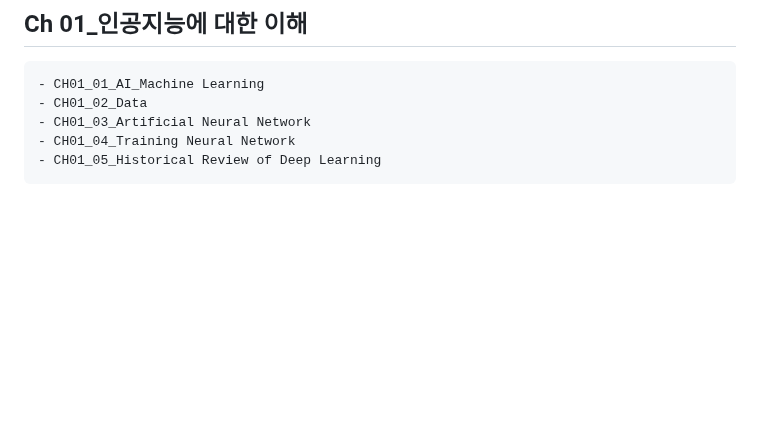
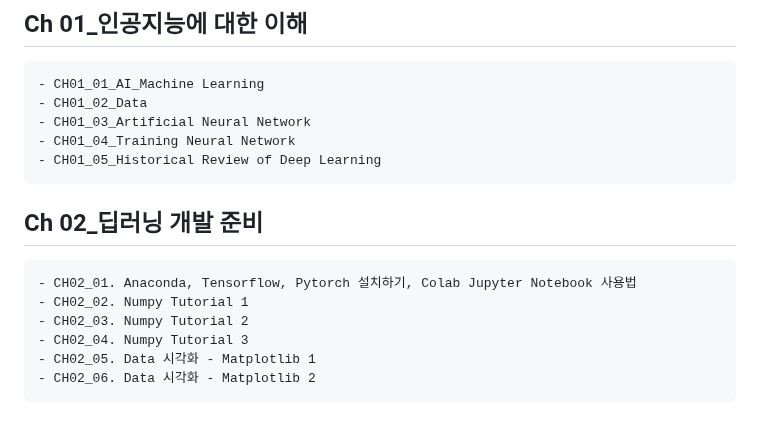
Before and after one commit to joony0512/Deep_Learning_Class, a Markdown page: README.md, the part around the change. GitHub-like rendering; blank space fills up the shorter version.

```diff
--- a/README.md
+++ b/README.md
@@ -175,3 +175,10 @@
 	- CH01_03_Artificial Neural Network
 	- CH01_04_Training Neural Network
 	- CH01_05_Historical Review of Deep Learning
+## Ch 02_딥러닝 개발 준비
+	- CH02_01. Anaconda, Tensorflow, Pytorch 설치하기, Colab Jupyter Notebook 사용법
+	- CH02_02. Numpy Tutorial 1
+	- CH02_03. Numpy Tutorial 2
+	- CH02_04. Numpy Tutorial 3
+	- CH02_05. Data 시각화 - Matplotlib 1
+	- CH02_06. Data 시각화 - Matplotlib 2
```
